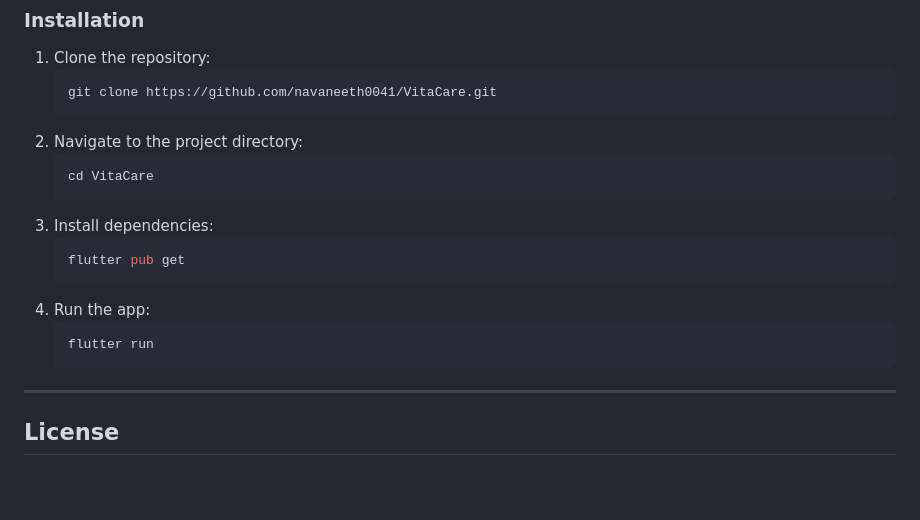
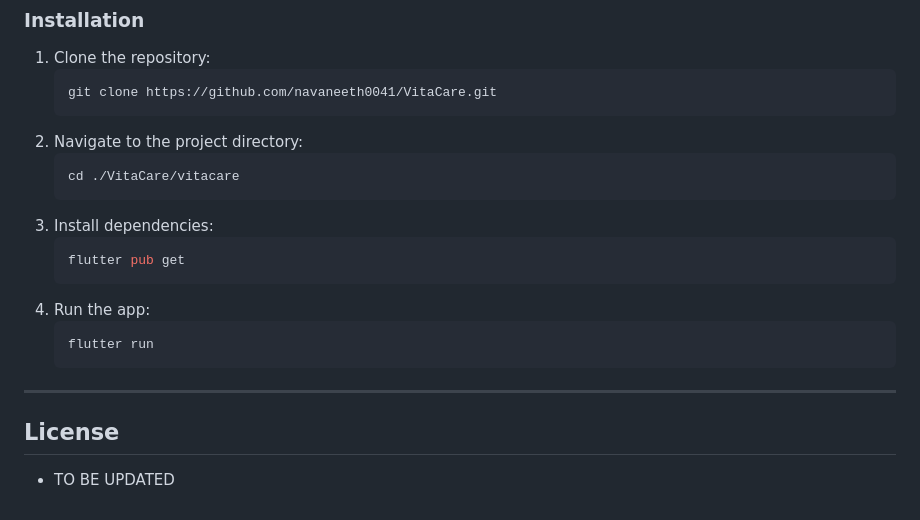
Before and after one commit to navaneeth0041/VitaCare, a Markdown page: README.md, the part around the change printed below. GitHub-like rendering; blank space fills up the shorter version.

Commit message:
docs: correct repo path

````diff
--- a/README.md
+++ b/README.md
@@ -87,7 +87,7 @@ Ensure you have Flutter installed. For more details, refer to the [Flutter insta
    ```
 2. Navigate to the project directory:
    ```bash
-   cd VitaCare
+   cd ./VitaCare/vitacare
    ```
 3. Install dependencies:
    ```bash
@@ -102,4 +102,4 @@ Ensure you have Flutter installed. For more details, refer to the [Flutter insta
 
 ## License
 
-<TO BE UPDATED>
+- TO BE UPDATED
````
Also changed, not shown: other parts of README.md (+1 -1 lines).
